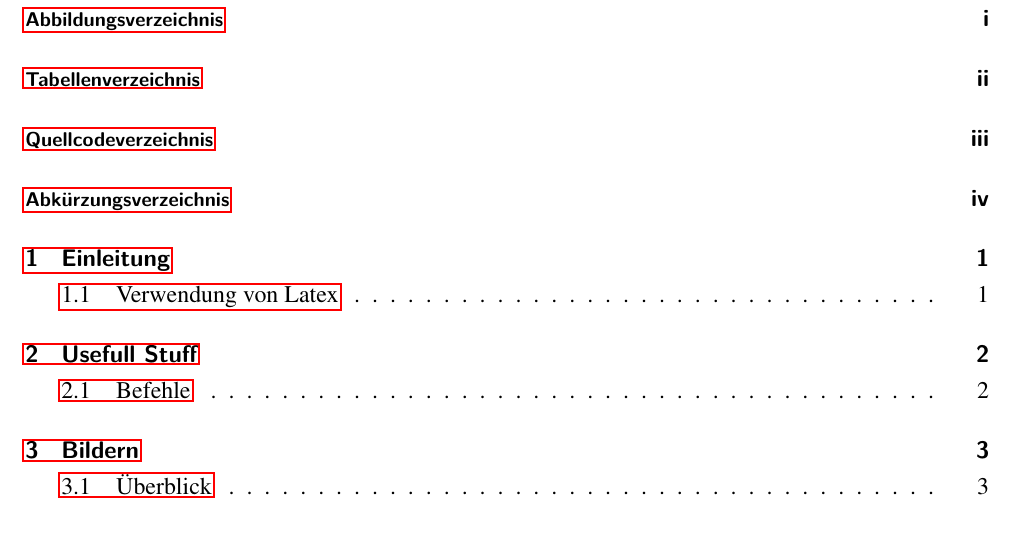
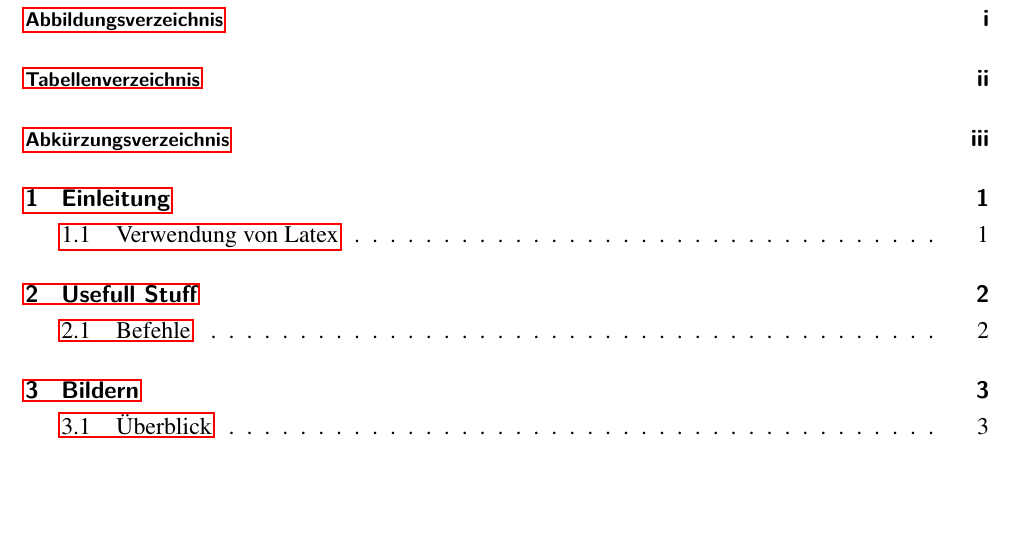
Before and after one commit to jens-muenker/NAK-Transferleistungs-Template, a LaTeX document (main.tex, which reads common/nak.cls): part of page 2 of 10 before the commit and part of page 2 of 9 after it, cut so that both start at the same text, the shorter picture padded with empty space. Compiled offline with pdfLaTeX.

Commit message:
Minted & Quellcodeprüfung auskommentiert

```diff
--- a/common/nak.cls
+++ b/common/nak.cls
@@ -148,80 +148,75 @@
 %
 % Python 3 & das Python-Package
 % python-pygments muss installiert sein!!
-% Anschließend begin & end comment
-% rausnehmen
 %%%%%%%%%%%%%%%%%%%%%%%%%%%%%%%%%%%%%%%%%%
-\RequirePackage{minted}
+%\RequirePackage{minted}
 
 %Konfiguration der Codestyles
 
-\begin{comment} % Entfernen, wenn Code genutzt werden soll
-\setminted[js]{
-    linenos=true,             % Line numbers
-    autogobble=true,          % Automatically remove common white space
-    frame=lines,
-    framesep=2mm,
-    fontsize=\footnotesize
-}
+%\setminted[js]{
+%    linenos=true,             % Line numbers
+%    autogobble=true,          % Automatically remove common white space
+%    frame=lines,
+%    framesep=2mm,
+%    fontsize=\footnotesize
+%}
 
-\setminted[abap]{
-    linenos=true,             % Line numbers
-    autogobble=true,          % Automatically remove common white space
-    frame=lines,
-    framesep=2mm,
-    fontsize=\footnotesize
-}
+%\setminted[abap]{
+%    linenos=true,             % Line numbers
+%    autogobble=true,          % Automatically remove common white space
+%    frame=lines,
+%    framesep=2mm,
+%    fontsize=\footnotesize
+%}
 
-\setminted[xml]{
-    linenos=true,             % Line numbers
-    autogobble=true,          % Automatically remove common white space
-    frame=lines,
-    framesep=2mm,
-    fontsize=\footnotesize
-}
+%\setminted[xml]{
+%    linenos=true,             % Line numbers
+%    autogobble=true,          % Automatically remove common white space
+%    frame=lines,
+%    framesep=2mm,
+%    fontsize=\footnotesize
+%}
 
-\setminted[json]{
-    linenos=true,             % Line numbers
-    autogobble=true,          % Automatically remove common white space
-    frame=lines,
-    framesep=2mm,
-    fontsize=\footnotesize
-}
+%\setminted[json]{
+%    linenos=true,             % Line numbers
+%    autogobble=true,          % Automatically remove common white space
+%    frame=lines,
+%    framesep=2mm,
+%    fontsize=\footnotesize
+%}
 
-\setminted[java]{
-    linenos=true,             % Line numbers
-    autogobble=true,          % Automatically remove common white space
-    frame=lines,
-    framesep=2mm,
-    fontsize=\footnotesize
-}
+%\setminted[java]{
+%    linenos=true,             % Line numbers
+%    autogobble=true,          % Automatically remove common white space
+%    frame=lines,
+%    framesep=2mm,
+%    fontsize=\footnotesize
+%}
 
-\makeatletter
-\newenvironment{codeBlock}[3]
- {\RecustomVerbatimEnvironment{Verbatim}{BVerbatim}{}
-  \def\FV@BProcessLine##1{
-    \hbox{
-      \hbox to\z@{\hss\theFancyVerbLine\kern\FV@NumberSep}
-      \FancyVerbFormatLine{##1}
-    }
-  }
-  \VerbatimEnvironment
-  \begin{listing}[H]
-  \centering
-  \caption{#2}
-  \label{#3}
-  \setbox\z@=\hbox\bgroup
-  \begin{minted}[samepage]{#1}}
- {\end{minted}\egroup
-  \leavevmode\vbox{\hrule\kern2mm\box\z@\kern2mm\hrule}
-  \end{listing}\noindent
- }
-\makeatother
+%\makeatletter
+%\newenvironment{codeBlock}[3]S
+% {\RecustomVerbatimEnvironment{Verbatim}{BVerbatim}{}
+%  \def\FV@BProcessLine##1{
+%    \hbox{
+%      \hbox to\z@{\hss\theFancyVerbLine\kern\FV@NumberSep}
+%      \FancyVerbFormatLine{##1}
+%    }
+%  }
+%  \VerbatimEnvironment
+%  \begin{listing}[H]
+%  \centering
+%  \caption{#2}
+%  \label{#3}
+%  \setbox\z@=\hbox\bgroup
+%  \begin{minted}[samepage]{#1}}
+% {\end{minted}\egroup
+%  \leavevmode\vbox{\hrule\kern2mm\box\z@\kern2mm\hrule}
+%  \end{listing}\noindent
+% }
+%\makeatother
 
-\usemintedstyle{lovelace}
-\usemintedstyle[abap]{abap}
-
-\end{comment} % Entfernen, wenn Code genutzt werden soll
+%\usemintedstyle{lovelace}
+%\usemintedstyle[abap]{abap}
 
 %%%%%%%%%%%%%%%%%%%%%%%%%%%%%%%%%%%%%%%%%%
 
@@ -275,5 +265,10 @@
-\renewcommand\listingscaption{Quellcodeverzeichnis}
-\renewcommand\listoflistingscaption{Quellcodeverzeichnis}
+%\newcommand{\listingverzeichnis}{
+%	\phantomsection
+%	\addcontentsline{toc}{section}{\footnotesize{Quellcodeverzeichnis}}
+%	\listoflistings
+%}
+%\renewcommand\listingscaption{Quellcodeverzeichnis}
+%\renewcommand\listoflistingscaption{Quellcodeverzeichnis}
 
 % Quellenverzeichnis
 \newcommand{\quellenverzeichnis}{
```
Also changed, not shown: main.tex (+2 -2 lines), README.md, main.pdf, common/nak.cls (5 more changed lines).
